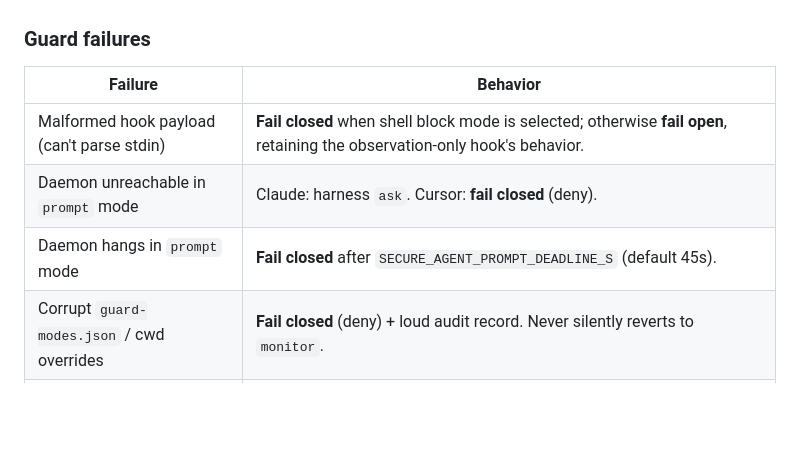
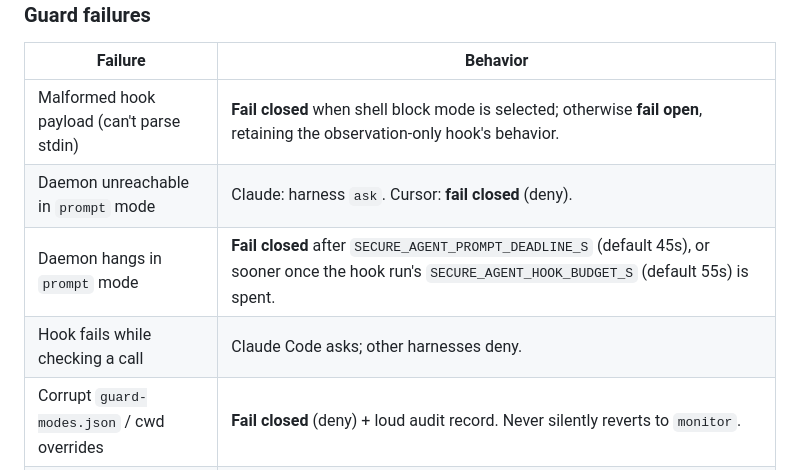
Before and after one commit to cavi-ai/secure-agent, a Markdown page: docs/GUARD_THREAT_MODEL.md, the part around the change. GitHub-like rendering; blank space fills up the shorter version.

```diff
--- a/docs/GUARD_THREAT_MODEL.md
+++ b/docs/GUARD_THREAT_MODEL.md
@@ -174,7 +174,8 @@ must not be interpreted as safe actions or complete coverage. See
 |---|---|
 | Malformed hook payload (can't parse stdin) | **Fail closed** when shell block mode is selected; otherwise **fail open**, retaining the observation-only hook's behavior. |
 | Daemon unreachable in `prompt` mode | Claude: harness `ask`. Cursor: **fail closed** (deny). |
-| Daemon hangs in `prompt` mode | **Fail closed** after `SECURE_AGENT_PROMPT_DEADLINE_S` (default 45s). |
+| Daemon hangs in `prompt` mode | **Fail closed** after `SECURE_AGENT_PROMPT_DEADLINE_S` (default 45s), or sooner once the hook run's `SECURE_AGENT_HOOK_BUDGET_S` (default 55s) is spent. |
+| Hook fails while checking a call | Claude Code asks; other harnesses deny. |
 | Corrupt `guard-modes.json` / cwd overrides | **Fail closed** (deny) + loud audit record. Never silently reverts to `monitor`. |
 | Malformed daemon decision response | **Fail closed** (deny). |
 | Guard prompt queue full (32 waiters) | Explicit `deny("queue-full")` — never an unbounded pile of dialogs. |
```
Also changed, not shown: CHANGELOG.md (+2 -0 lines), docs/CONFIGURATION.md (+1 -1 lines).
